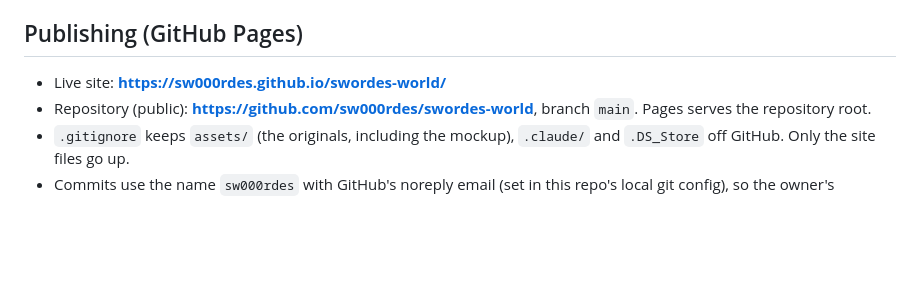
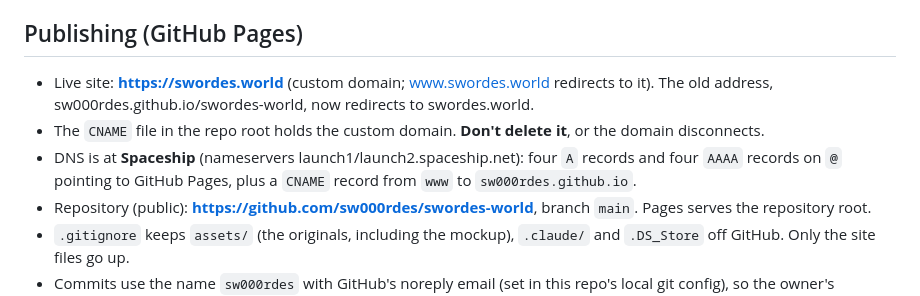
Before and after one commit to sw000rdes/swordes-world, a Markdown page: CLAUDE.md, the part around the change. Rendered like a GitHub page; blank space fills up the shorter version.

Commit message:
Note custom domain setup
Co-Authored-By: Claude Opus 5.5 <noreply@anthropic.com>

```diff
--- a/CLAUDE.md
+++ b/CLAUDE.md
@@ -57,7 +57,9 @@ The owner is not a coder: explain things in plain language and give step-by-step
 
 ## Publishing (GitHub Pages)
 
-- Live site: **https://sw000rdes.github.io/swordes-world/**
+- Live site: **https://swordes.world** (custom domain; www.swordes.world redirects to it). The old address, sw000rdes.github.io/swordes-world, now redirects to swordes.world.
+- The `CNAME` file in the repo root holds the custom domain. **Don't delete it**, or the domain disconnects.
+- DNS is at **Spaceship** (nameservers launch1/launch2.spaceship.net): four `A` records and four `AAAA` records on `@` pointing to GitHub Pages, plus a `CNAME` record from `www` to `sw000rdes.github.io`.
 - Repository (public): **https://github.com/sw000rdes/swordes-world**, branch `main`. Pages serves the repository root.
 - `.gitignore` keeps `assets/` (the originals, including the mockup), `.claude/` and `.DS_Store` off GitHub. Only the site files go up.
 - Commits use the name `sw000rdes` with GitHub's noreply email (set in this repo's local git config), so the owner's personal email stays private.
```
